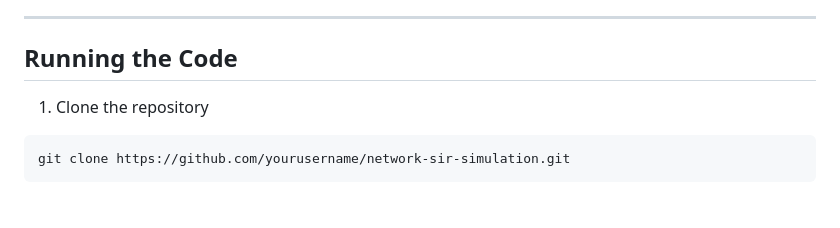
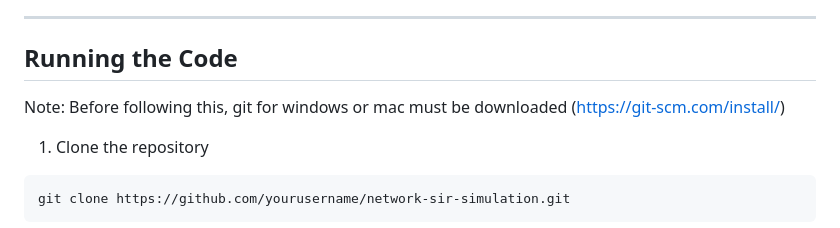
Before and after one commit to jonjon-levi/disease-propogation-network, a Markdown page: README.md, the part around the change. GitHub-like rendering; blank space fills up the shorter version.

````diff
--- a/README.md
+++ b/README.md
@@ -124,6 +124,8 @@ This project was implemented using the following tools:
 
 ## Running the Code
 
+Note: Before following this, git for windows or mac must be downloaded (https://git-scm.com/install/)
+
 1. Clone the repository
 ```bash
 git clone https://github.com/yourusername/network-sir-simulation.git
````
